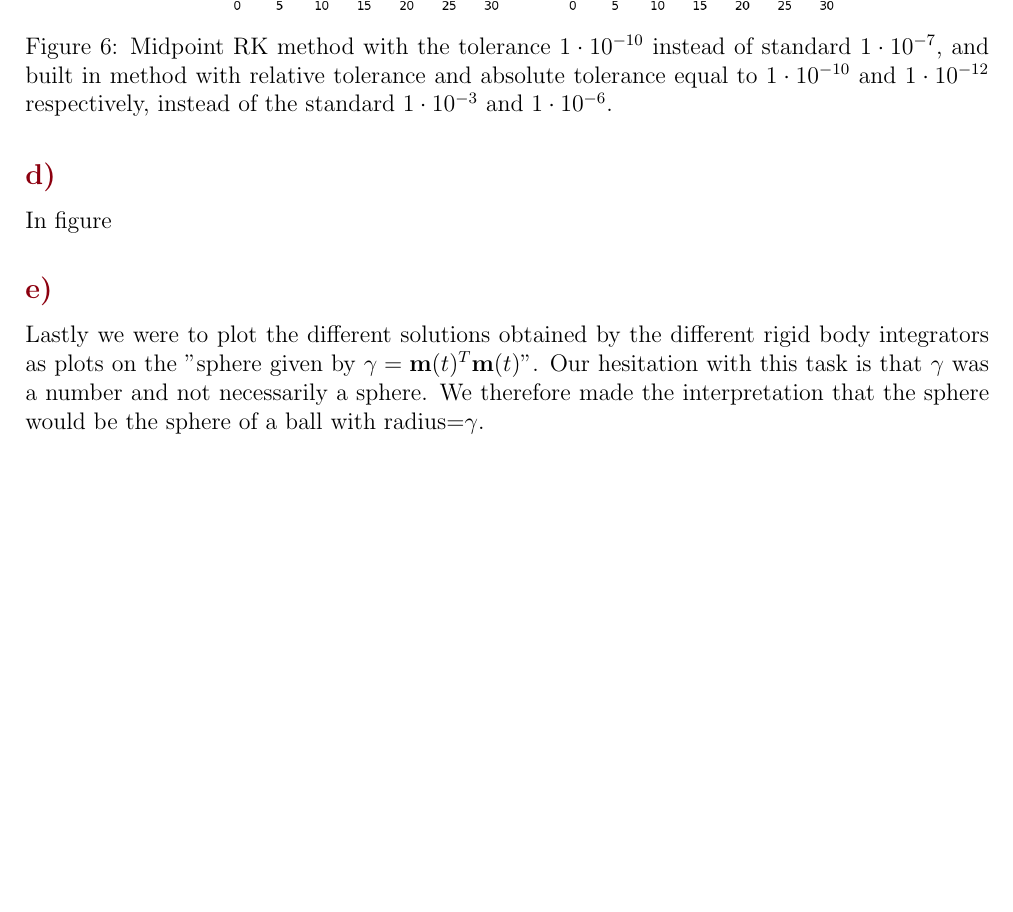
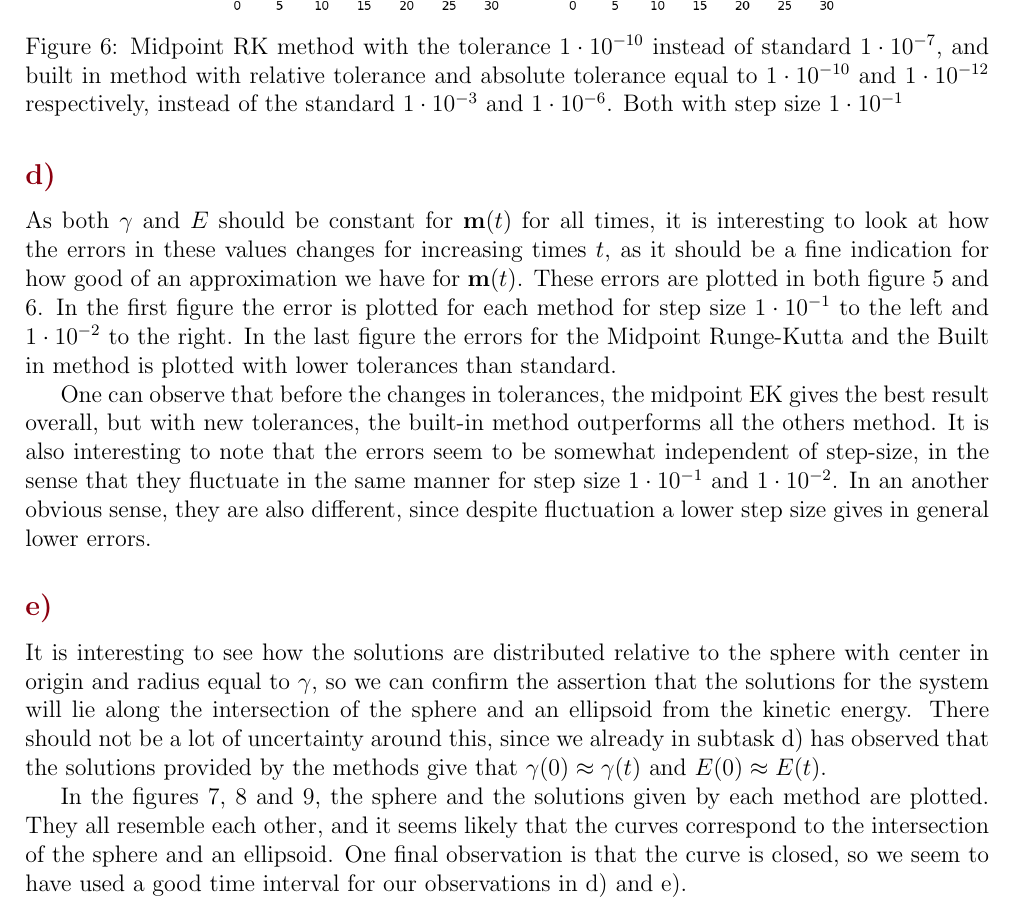
Before and after one commit to endresr/MA2501---Project-3, a LaTeX document (main.tex): part of page 11 of 13, cut so that both start at the same text, the shorter picture padded with empty space. Compiled offline with pdfLaTeX.

Commit message:
Updates from Overleaf

```diff
--- a/main.tex
+++ b/main.tex
@@ -322,15 +322,19 @@ After a lot of tinkering with the code without getting any better results, we de
 \end{figure}
 \restoregeometry
 \subsection*{d)}
-In figure
+As both \(\gamma\) and \(E\) should be constant for \(\vec{m}(t)\) for all times, it is interesting to look at how the errors in these values changes for increasing times \(t\), as it should be a fine indication for how good of an approximation we have for \(\vec{m}(t)\). These errors are plotted in both figure \ref{fig:gr2d} and \ref{fig:gr2d2}. In the first figure the error is plotted for each method for step size \(1\cdot10^{-1}\) to the left and \(1\cdot10^{-2}\) to the right. In the last figure the errors for the Midpoint Runge-Kutta and the Built in method is plotted with lower tolerances than standard.
+
+One can observe that before the changes in tolerances, the midpoint EK gives the best result overall, but with new tolerances, the built-in method outperforms all the others method. It is also interesting to note that the errors seem to be somewhat independent of step-size, in the sense that they fluctuate in the same manner for step size \(1\cdot10^{-1}\) and \(1\cdot10^{-2}\). In an another obvious sense, they are also different, since despite fluctuation a lower step size gives in general lower errors.
 \begin{figure}
     \centering
     \includegraphics[width=0.7\linewidth]{graph2d2.png}
-    \caption{Midpoint RK method with the tolerance \(1\cdot10^{-10}\) instead of standard \(1\cdot10^{-7}\), and built in method with relative tolerance and absolute tolerance equal to \(1\cdot10^{-10}\) and \(1\cdot10^{-12}\) respectively, instead of the standard \(1\cdot10^{-3}\) and \(1\cdot10^{-6}\). }
+    \caption{Midpoint RK method with the tolerance \(1\cdot10^{-10}\) instead of standard \(1\cdot10^{-7}\), and built in method with relative tolerance and absolute tolerance equal to \(1\cdot10^{-10}\) and \(1\cdot10^{-12}\) respectively, instead of the standard \(1\cdot10^{-3}\) and \(1\cdot10^{-6}\). Both with step size \(1\cdot10^{-1}\)}
     \label{fig:gr2d2}
 \end{figure}
 \subsection*{e)}
-Lastly we were to plot the different solutions obtained by the different rigid body integrators as plots on the ''sphere given by $\gamma = \vec{m}(t)^T \vec{m}(t)$''. Our hesitation with this task is that $\gamma$ was a number and not necessarily a sphere. We therefore made the interpretation that the sphere would be the sphere of a ball with radius=$\gamma$.
+It is interesting to see how the solutions are distributed relative to the sphere with center in origin and radius equal to \(\gamma\), so we can confirm the assertion that the solutions for the system will lie along the intersection of the sphere and an ellipsoid from the kinetic energy. There should not be a lot of uncertainty around this, since we already in subtask d) has observed that the solutions provided by the methods give that \(\gamma(0)\approx\gamma(t)\) and \(E(0)\approx E(t)\).
+
+In the figures \ref{fig:SphRKMid}, \ref{fig:SphImpEul} and \ref{fig:SphBTin}, the sphere and the solutions given by each method are plotted. They all resemble each other, and it seems likely that the curves correspond to the intersection of the sphere and an ellipsoid. One final observation is that the curve is closed, so we seem to have used a good time interval for our observations in d) and e).
 \newgeometry{margin=10mm}
 \pagestyle{plain}
 \begin{figure}
```
